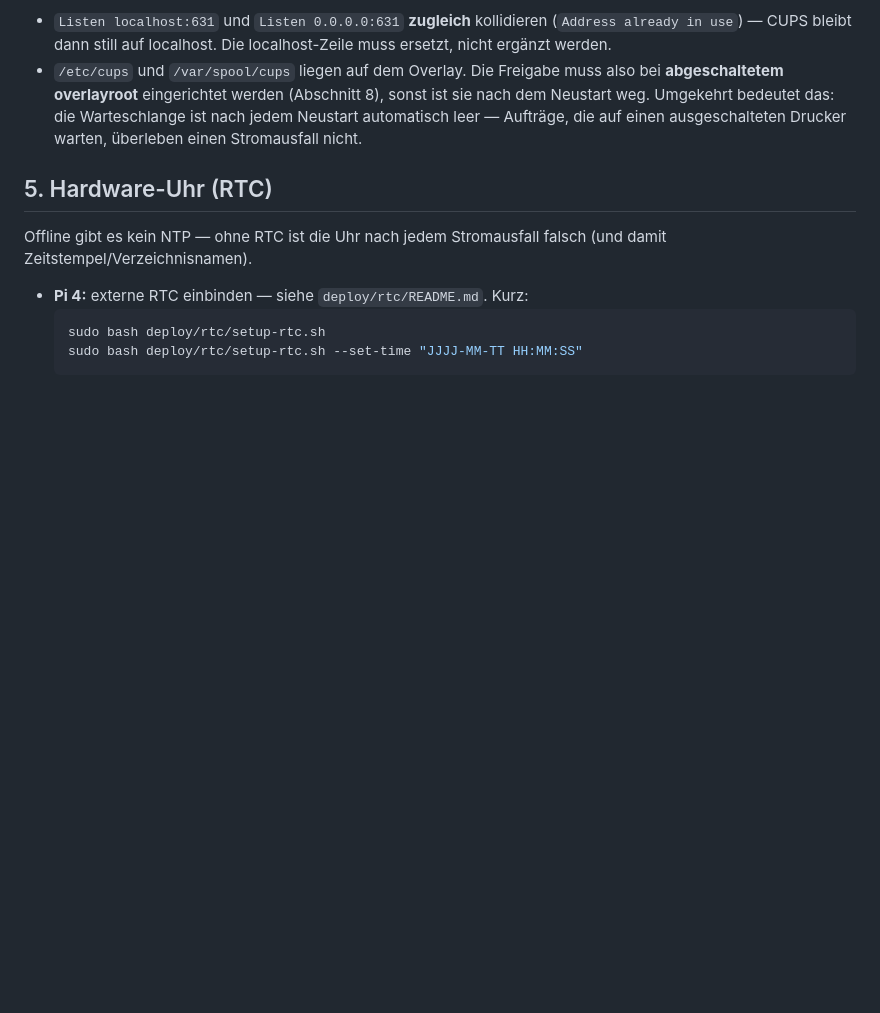
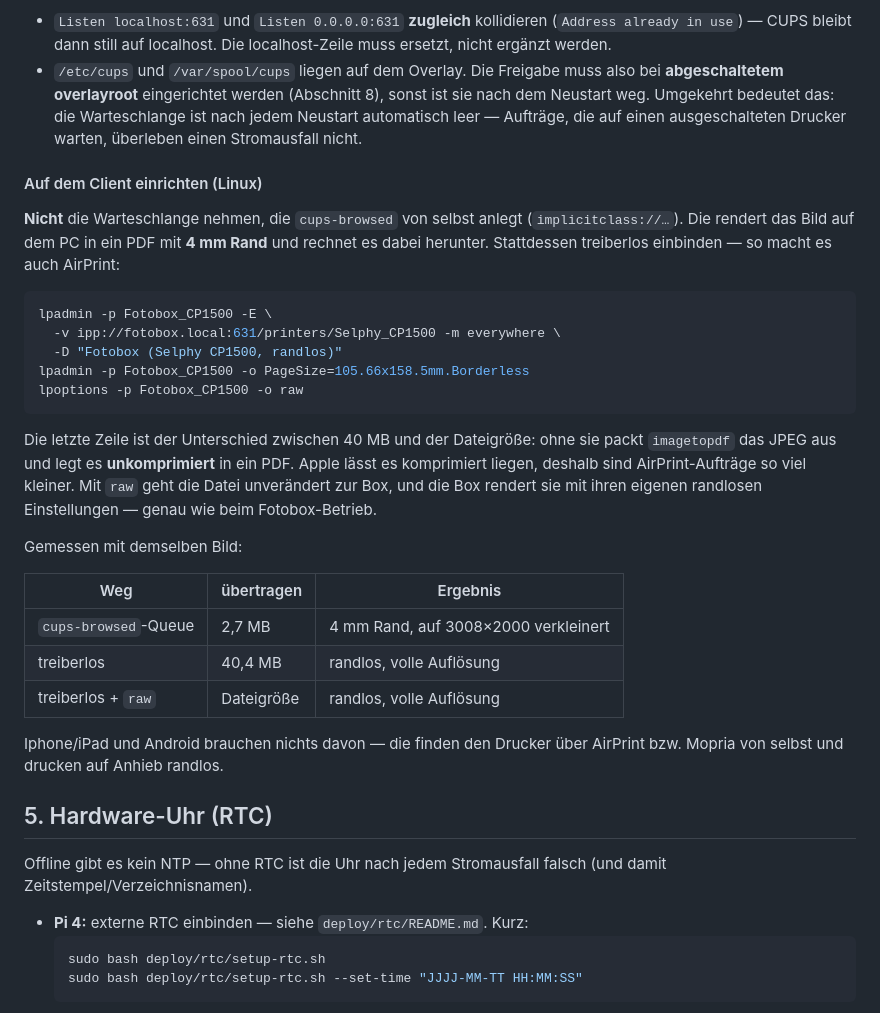
Before and after one commit to fh19/fotobox, a Markdown page: docs/installation.md, the part around the change. GitHub-like rendering; blank space fills up the shorter version.

Commit message:
Write down how a client should talk to the box's printer
The queue cups-browsed creates on its own (implicitclass://) renders the image
on the PC into a PDF with a 4 mm margin and downsamples it on the way — that
was the "blurry, not borderless" print. Adding the printer driverlessly gives
the same result AirPrint gets, because the box then does the rendering with its
own borderless settings.

Measured with one image, which is the only reason the last line is in there:

  cups-browsed queue    2.7 MB   4 mm margin, downsampled to 3008x2000
  driverless           40.4 MB   borderless, full resolution
  driverless + raw     file size borderless, full resolution

The 40 MB are imagetopdf unpacking the JPEG and storing it uncompressed;
Apple's PDF writer leaves it compressed, which is why AirPrint jobs are so much
smaller. "lpoptions -o raw" skips the local conversion entirely.

Co-Authored-By: Claude Opus 5 <noreply@anthropic.com>

````diff
--- a/docs/installation.md
+++ b/docs/installation.md
@@ -160,6 +160,38 @@ Zwei Stolpersteine, die Zeit kosten, wenn man sie nicht kennt:
   sie nach dem Neustart weg. Umgekehrt bedeutet das: die Warteschlange ist nach
   jedem Neustart automatisch leer — Aufträge, die auf einen ausgeschalteten
   Drucker warten, überleben einen Stromausfall nicht.
+
+#### Auf dem Client einrichten (Linux)
+
+**Nicht** die Warteschlange nehmen, die `cups-browsed` von selbst anlegt
+(`implicitclass://…`). Die rendert das Bild auf dem PC in ein PDF mit **4 mm Rand**
+und rechnet es dabei herunter. Stattdessen treiberlos einbinden — so macht es auch
+AirPrint:
+
+```bash
+lpadmin -p Fotobox_CP1500 -E \
+  -v ipp://fotobox.local:631/printers/Selphy_CP1500 -m everywhere \
+  -D "Fotobox (Selphy CP1500, randlos)"
+lpadmin -p Fotobox_CP1500 -o PageSize=105.66x158.5mm.Borderless
+lpoptions -p Fotobox_CP1500 -o raw
+```
+
+Die letzte Zeile ist der Unterschied zwischen 40 MB und der Dateigröße: ohne sie
+packt `imagetopdf` das JPEG aus und legt es **unkomprimiert** in ein PDF. Apple
+lässt es komprimiert liegen, deshalb sind AirPrint-Aufträge so viel kleiner. Mit
+`raw` geht die Datei unverändert zur Box, und die Box rendert sie mit ihren
+eigenen randlosen Einstellungen — genau wie beim Fotobox-Betrieb.
+
+Gemessen mit demselben Bild:
+
+| Weg | übertragen | Ergebnis |
+|---|---|---|
+| `cups-browsed`-Queue | 2,7 MB | 4 mm Rand, auf 3008×2000 verkleinert |
+| treiberlos | 40,4 MB | randlos, volle Auflösung |
+| treiberlos + `raw` | Dateigröße | randlos, volle Auflösung |
+
+Iphone/iPad und Android brauchen nichts davon — die finden den Drucker über
+AirPrint bzw. Mopria von selbst und drucken auf Anhieb randlos.
 
 ## 5. Hardware-Uhr (RTC)
 
````
